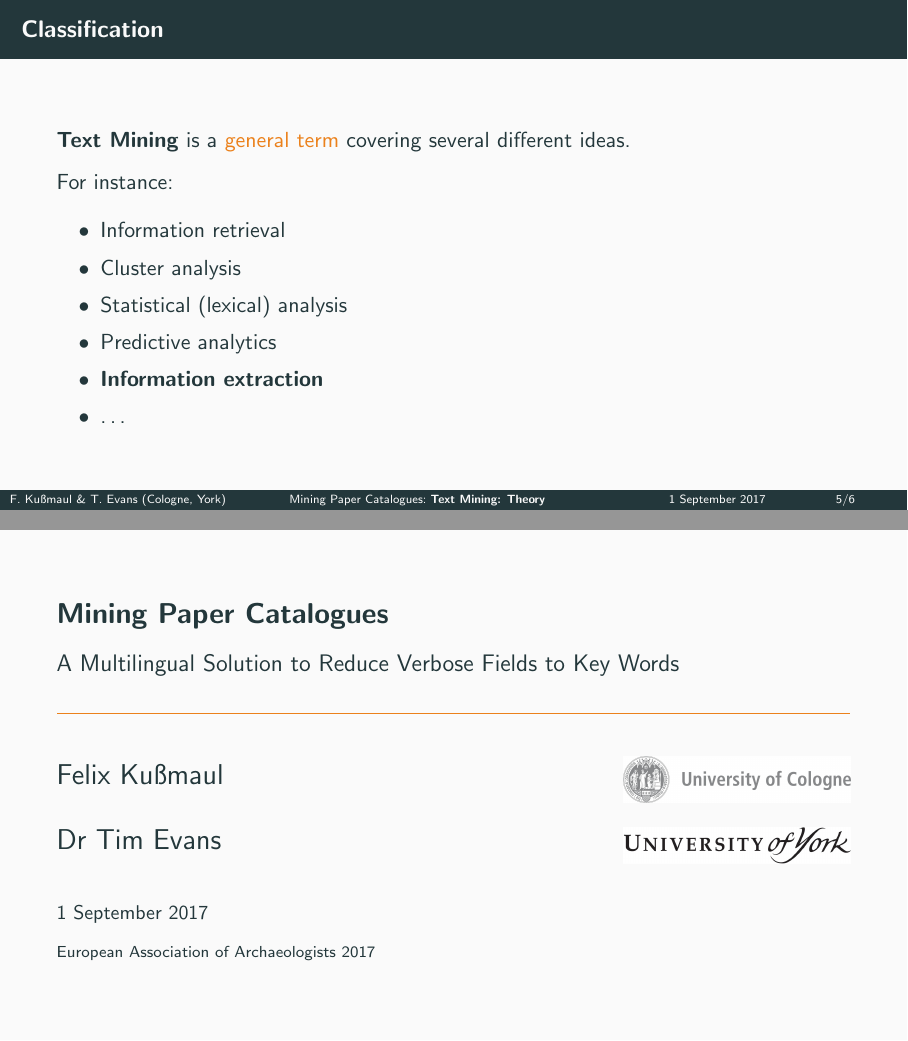
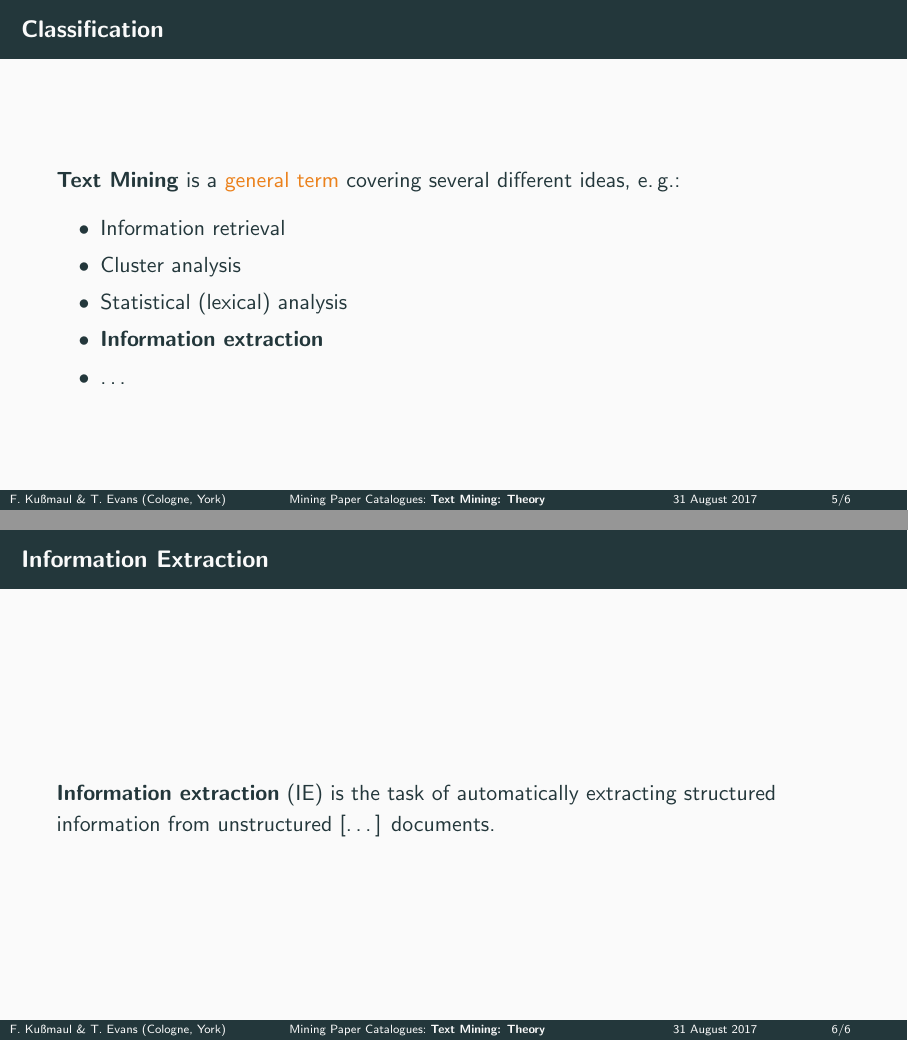
Before and after one commit to horle/eaa-paper-mining, LaTeX slides (eaa.tex): pages 16 and 18 of 18 before the commit and pages 15 and 16 of 17 after it, joined at a grey line. Compiled offline with pdfLaTeX.

Commit message:
upcoming merge

```diff
--- a/eaa.tex
+++ b/eaa.tex
@@ -18,9 +18,9 @@
 
 \author[F.\ Kußmaul \&\ T.\ Evans]{{\Large Felix Kußmaul}\hfill\raisebox{-.9em}{\includegraphics[width=4cm]{img/uco.jpg}}\\[1.2em]{\Large Dr Tim Evans}\hfill\raisebox{-.7em}{\includegraphics[width=4cm]{img/york.jpg}}}
 \title[Mining Paper Catalogues]{\Large Mining Paper Catalogues}
-\subtitle{A Multilingual Solution to Reduce Verbose Fields to Key Words}
+\subtitle{\normalsize A Multilingual Solution to Reduce Verbose Fields to Consistent Terminology}
 \institute[Cologne, York]{European Association of Archaeologists 2017}
-\date[1 September 2017]{\ \\[.5em]1 September 2017}
+\date[31 August 2017]{\ \\[.5em]31 August 2017}
 
 \input{config.tex}
 \definecolor{morange}{HTML}{FF8200}
@@ -104,21 +104,19 @@ What we \textbf{want}:\medskip
 \section{Text Mining: Theory}%\printSectionYes
 
 \begin{frame}{Classification}
-\textbf{Text Mining} is a \alert{general term} covering several different ideas.\pause
+\textbf{Text Mining} is a \alert{general term} covering several different ideas, e.\,g.:\pause
 
-For instance:
 \begin{itemize}[<+->]
 \item Information retrieval
 \item Cluster analysis
 \item Statistical (lexical) analysis
-\item Predictive analytics
 \item \textbf{Information extraction}
 \item\dots
 \end{itemize}
 \end{frame}
 
 \begin{frame}{Information Extraction}
-
+\textbf{Information extraction} (IE) is the task of automatically extracting structured information from unstructured [\dots] documents.
 
 \end{frame}
 
```
Also changed, not shown: eaa.pdf.
